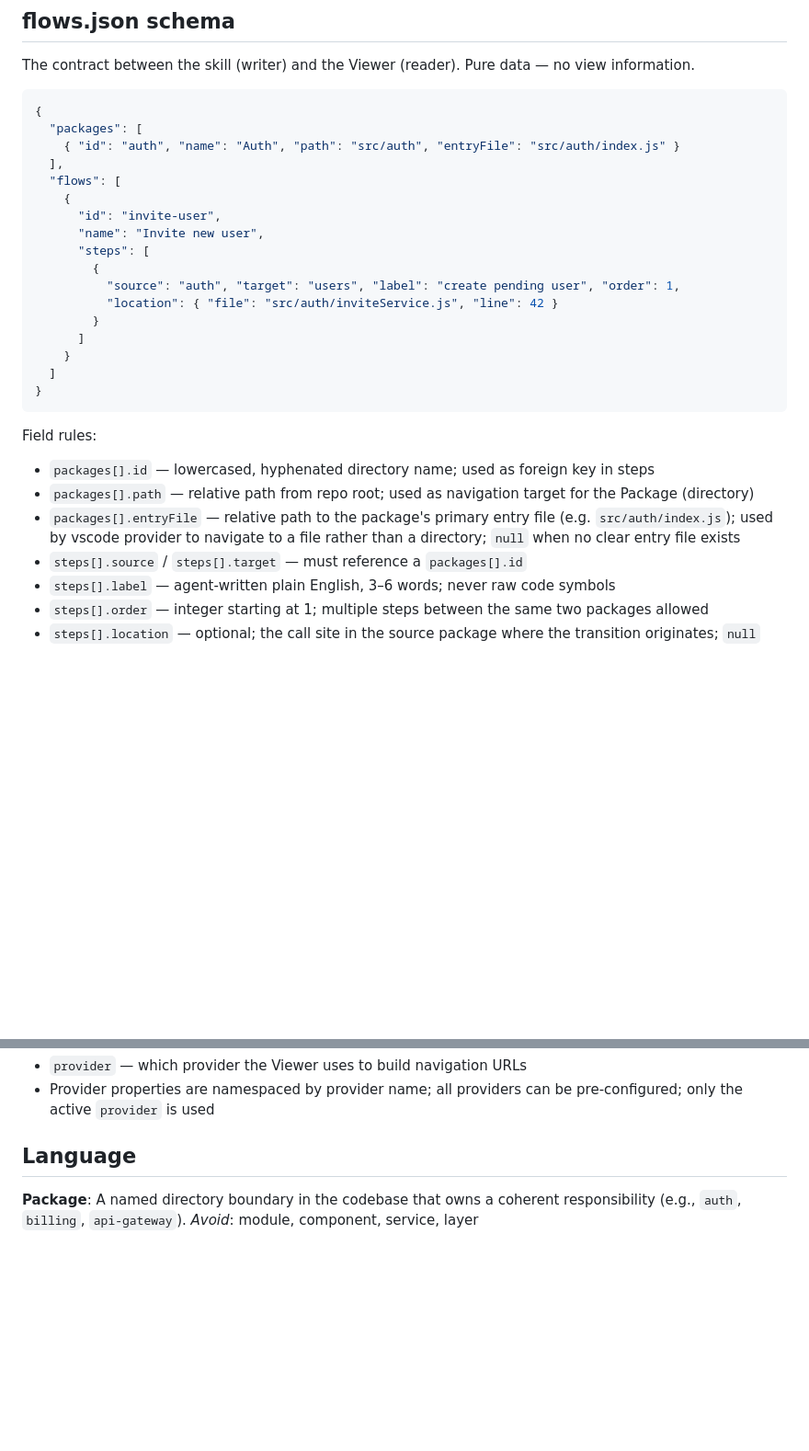
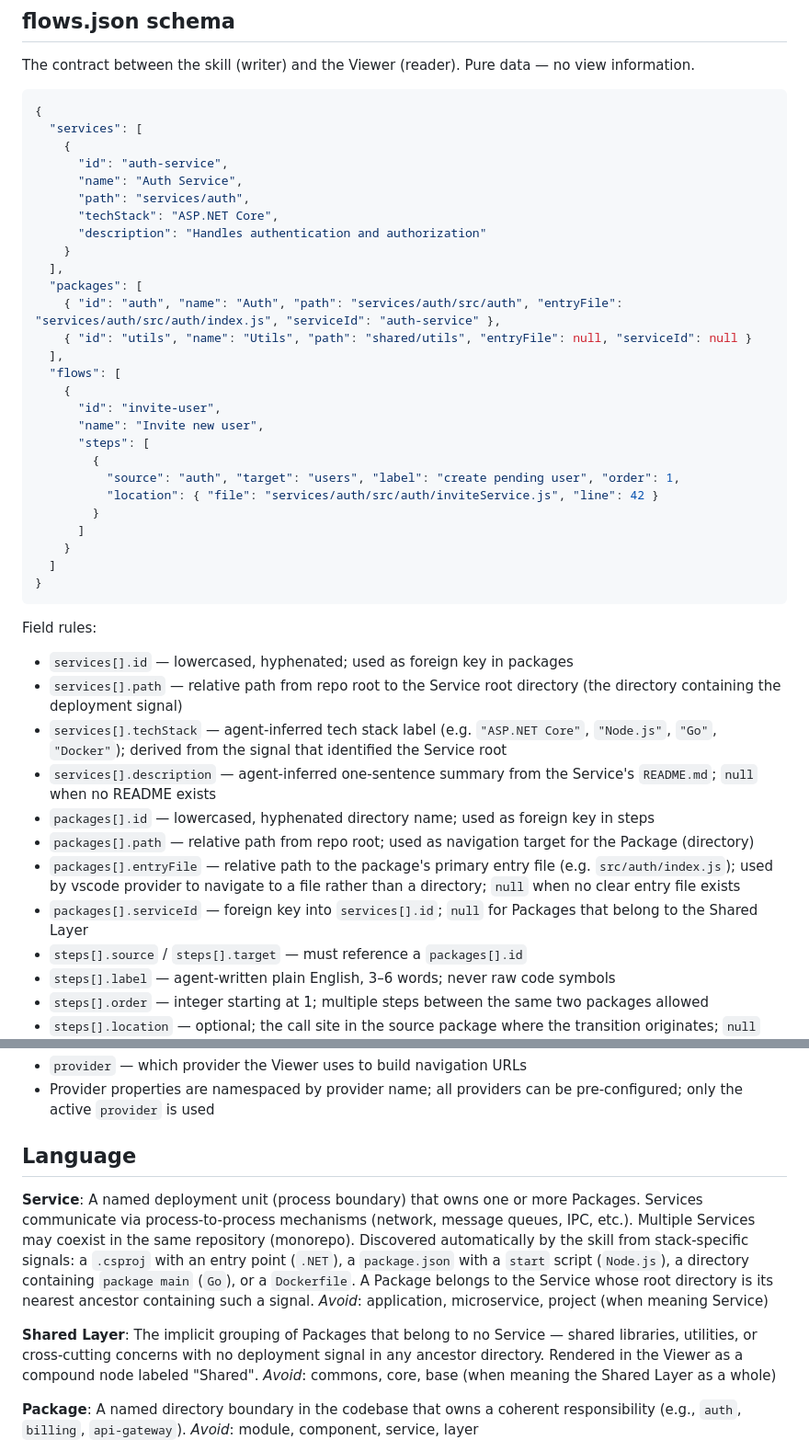
Before and after one commit to siavol/code-flow, a Markdown page: CONTEXT.md, 2 parts joined by grey strips. Shown at 92% size. GitHub-like rendering; blank space fills up the shorter version.

Commit message:
grill services idea

````diff
--- a/CONTEXT.md
+++ b/CONTEXT.md
@@ -41,8 +41,18 @@ The contract between the skill (writer) and the Viewer (reader). Pure data — n
 
 ```json
 {
+  "services": [
+    {
+      "id": "auth-service",
+      "name": "Auth Service",
+      "path": "services/auth",
+      "techStack": "ASP.NET Core",
+      "description": "Handles authentication and authorization"
+    }
+  ],
   "packages": [
-    { "id": "auth", "name": "Auth", "path": "src/auth", "entryFile": "src/auth/index.js" }
+    { "id": "auth", "name": "Auth", "path": "services/auth/src/auth", "entryFile": "services/auth/src/auth/index.js", "serviceId": "auth-service" },
+    { "id": "utils", "name": "Utils", "path": "shared/utils", "entryFile": null, "serviceId": null }
   ],
   "flows": [
     {
@@ -51,7 +61,7 @@ The contract between the skill (writer) and the Viewer (reader). Pure data — n
       "steps": [
         {
           "source": "auth", "target": "users", "label": "create pending user", "order": 1,
-          "location": { "file": "src/auth/inviteService.js", "line": 42 }
+          "location": { "file": "services/auth/src/auth/inviteService.js", "line": 42 }
         }
       ]
     }
@@ -60,9 +70,14 @@ The contract between the skill (writer) and the Viewer (reader). Pure data — n
 ```
 
 Field rules:
+- `services[].id` — lowercased, hyphenated; used as foreign key in packages
+- `services[].path` — relative path from repo root to the Service root directory (the directory containing the deployment signal)
+- `services[].techStack` — agent-inferred tech stack label (e.g. `"ASP.NET Core"`, `"Node.js"`, `"Go"`, `"Docker"`); derived from the signal that identified the Service root
+- `services[].description` — agent-inferred one-sentence summary from the Service's `README.md`; `null` when no README exists
 - `packages[].id` — lowercased, hyphenated directory name; used as foreign key in steps
 - `packages[].path` — relative path from repo root; used as navigation target for the Package (directory)
 - `packages[].entryFile` — relative path to the package's primary entry file (e.g. `src/auth/index.js`); used by vscode provider to navigate to a file rather than a directory; `null` when no clear entry file exists
+- `packages[].serviceId` — foreign key into `services[].id`; `null` for Packages that belong to the Shared Layer
 - `steps[].source` / `steps[].target` — must reference a `packages[].id`
 - `steps[].label` — agent-written plain English, 3–6 words; never raw code symbols
 - `steps[].order` — integer starting at 1; multiple steps between the same two packages allowed
@@ -86,6 +101,14 @@ Navigation and other Viewer configuration. Lives alongside `flows.json` in `flow
 - Provider properties are namespaced by provider name; all providers can be pre-configured; only the active `provider` is used
 
 ## Language
+
+**Service**:
+A named deployment unit (process boundary) that owns one or more Packages. Services communicate via process-to-process mechanisms (network, message queues, IPC, etc.). Multiple Services may coexist in the same repository (monorepo). Discovered automatically by the skill from stack-specific signals: a `.csproj` with an entry point (`.NET`), a `package.json` with a `start` script (`Node.js`), a directory containing `package main` (`Go`), or a `Dockerfile`. A Package belongs to the Service whose root directory is its nearest ancestor containing such a signal.
+_Avoid_: application, microservice, project (when meaning Service)
+
+**Shared Layer**:
+The implicit grouping of Packages that belong to no Service — shared libraries, utilities, or cross-cutting concerns with no deployment signal in any ancestor directory. Rendered in the Viewer as a compound node labeled "Shared".
+_Avoid_: commons, core, base (when meaning the Shared Layer as a whole)
 
 **Package**:
 A named directory boundary in the codebase that owns a coherent responsibility (e.g., `auth`, `billing`, `api-gateway`).
````
Also changed, not shown: other parts of CONTEXT.md (+4 -0 lines).
